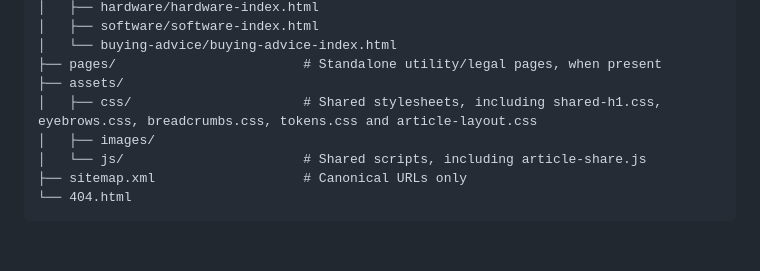
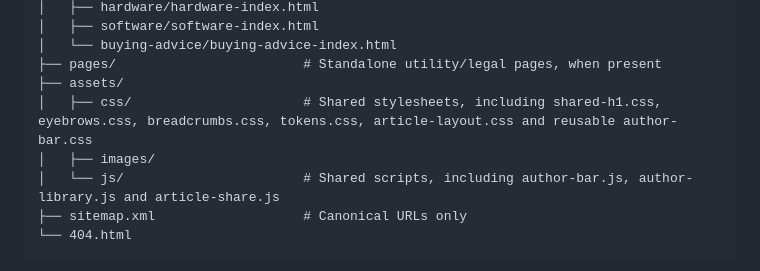
Before and after one commit to LuxrajKayal/Lux-Omni-Blog, a Markdown page: documentation/Lux-Omni-Blog-FileMap.md, the part around one of its changes. GitHub-like rendering; blank space fills up the shorter version.

````diff
--- a/documentation/Lux-Omni-Blog-FileMap.md
+++ b/documentation/Lux-Omni-Blog-FileMap.md
@@ -64,9 +64,9 @@ site/
 │   └── buying-advice/buying-advice-index.html
 ├── pages/                        # Standalone utility/legal pages, when present
 ├── assets/
-│   ├── css/                      # Shared stylesheets, including shared-h1.css, eyebrows.css, breadcrumbs.css, tokens.css and article-layout.css
+│   ├── css/                      # Shared stylesheets, including shared-h1.css, eyebrows.css, breadcrumbs.css, tokens.css, article-layout.css and reusable author-bar.css
 │   ├── images/
-│   └── js/                       # Shared scripts, including article-share.js
+│   └── js/                       # Shared scripts, including author-bar.js, author-library.js and article-share.js
 ├── sitemap.xml                   # Canonical URLs only
 └── 404.html
 ```
````
Also changed, not shown: other parts of documentation/Lux-Omni-Blog-FileMap.md (+1 -1 lines), documentation/BUILD_LOG.md (+11 -0 lines).
